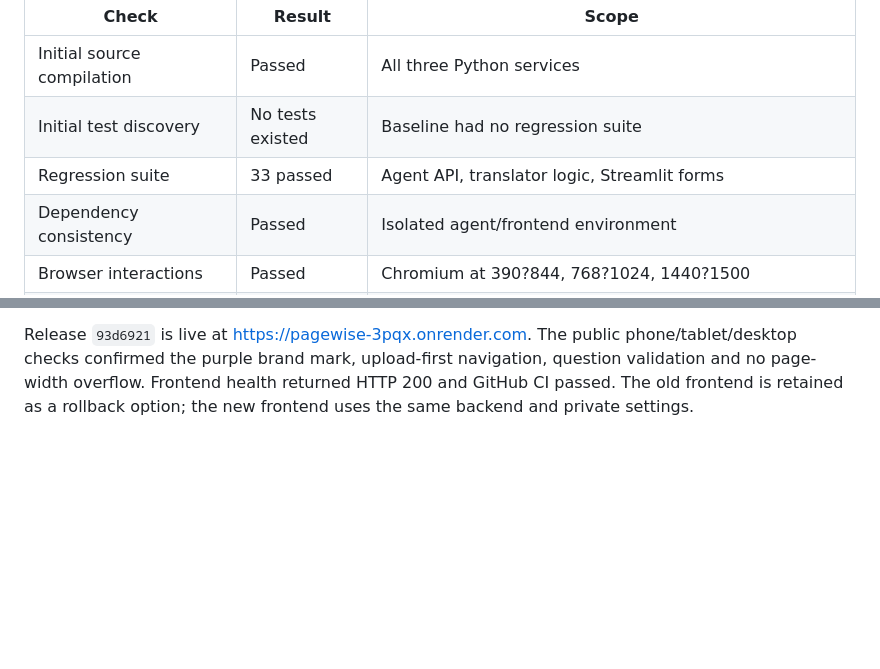
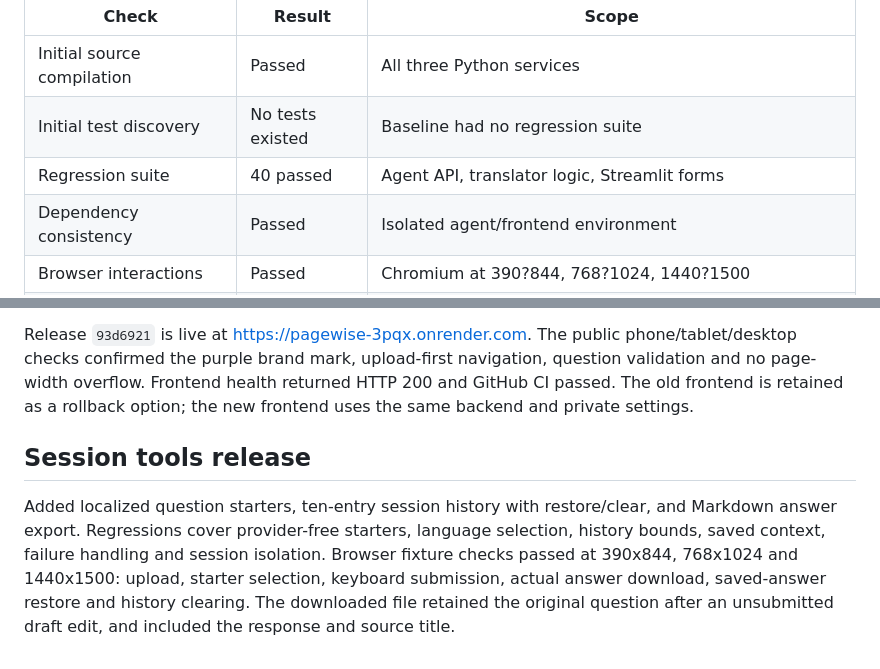
Before and after one commit to ManeswarSahu11/between-papers, a Markdown page: docs/VALIDATION.md, 2 parts joined by grey strips. Drawn GitHub-style; blank space fills up the shorter version.

```diff
--- a/docs/VALIDATION.md
+++ b/docs/VALIDATION.md
@@ -6,7 +6,7 @@ Checked 8 November 2026 on Windows with Python 3.12.4.
 | --- | --- | --- |
 | Initial source compilation | Passed | All three Python services |
 | Initial test discovery | No tests existed | Baseline had no regression suite |
-| Regression suite | 33 passed | Agent API, translator logic, Streamlit forms |
+| Regression suite | 40 passed | Agent API, translator logic, Streamlit forms |
 | Dependency consistency | Passed | Isolated agent/frontend environment |
 | Browser interactions | Passed | Chromium at 390?844, 768?1024, 1440?1500 |
 | Mermaid rendering | 5 passed | Actual rendering using Mermaid 11.12.2 |
@@ -160,3 +160,13 @@ phone/tablet/desktop checks confirmed the purple brand mark, upload-first
 navigation, question validation and no page-width overflow. Frontend health
 returned HTTP 200 and GitHub CI passed. The old frontend is retained as a
 rollback option; the new frontend uses the same backend and private settings.
+
+## Session tools release
+
+Added localized question starters, ten-entry session history with restore/clear,
+and Markdown answer export. Regressions cover provider-free starters, language
+selection, history bounds, saved context, failure handling and session isolation.
+Browser fixture checks passed at 390x844, 768x1024 and 1440x1500: upload, starter
+selection, keyboard submission, actual answer download, saved-answer restore and
+history clearing. The downloaded file retained the original question after an
+unsubmitted draft edit, and included the response and source title.
```
Also changed, not shown: README.md (+3 -0 lines), docs/ARCHITECTURE.md (+12 -0 lines), docs/images/desktop.png, docs/images/phone.png, docs/images/tablet.png, 3 other files.
